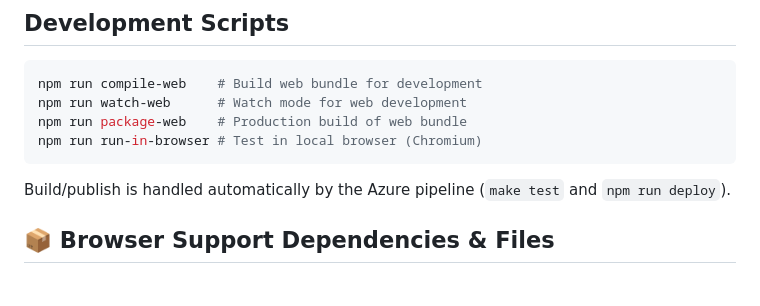
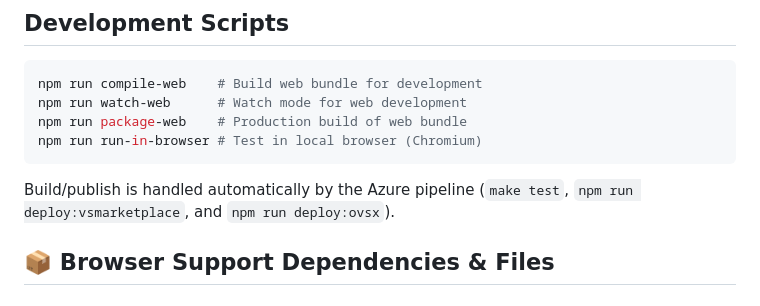
Before and after one commit to DavidLGoldberg/jumpy2, a Markdown page: BROWSER_SUPPORT.md, the part around the change. Drawn GitHub-style.

````diff
--- a/BROWSER_SUPPORT.md
+++ b/BROWSER_SUPPORT.md
@@ -127,7 +127,7 @@ npm run package-web    # Production build of web bundle
 npm run run-in-browser # Test in local browser (Chromium)
 ```
 
-Build/publish is handled automatically by the Azure pipeline (`make test` and `npm run deploy`).
+Build/publish is handled automatically by the Azure pipeline (`make test`, `npm run deploy:vsmarketplace`, and `npm run deploy:ovsx`).
 
 ## 📦 Browser Support Dependencies & Files
 
````
Also changed, not shown: CLAUDE.md (+5 -2 lines).
